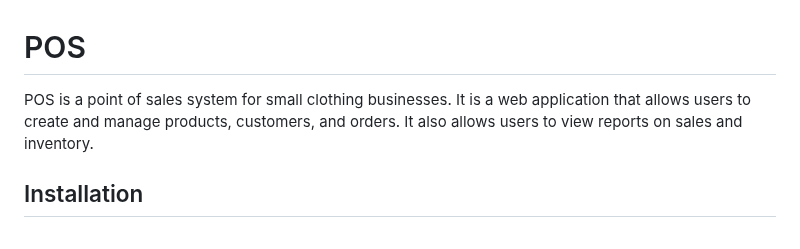
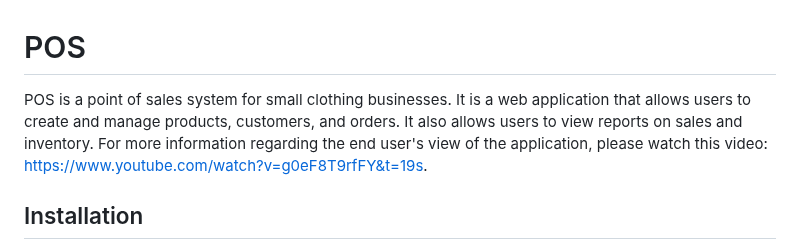
Before and after one commit to ParsaJafarian/POS, a Markdown page: README.md, the part around the change. GitHub-like rendering.

```diff
--- a/README.md
+++ b/README.md
@@ -1,5 +1,5 @@
 # POS
-POS is a point of sales system for small clothing businesses. It is a web application that allows users to create and manage products, customers, and orders. It also allows users to view reports on sales and inventory.
+POS is a point of sales system for small clothing businesses. It is a web application that allows users to create and manage products, customers, and orders. It also allows users to view reports on sales and inventory. For more information regarding the end user's view of the application, please watch this video: https://www.youtube.com/watch?v=g0eF8T9rfFY&t=19s.
 
 ## Installation
 1. Clone the repository
```
